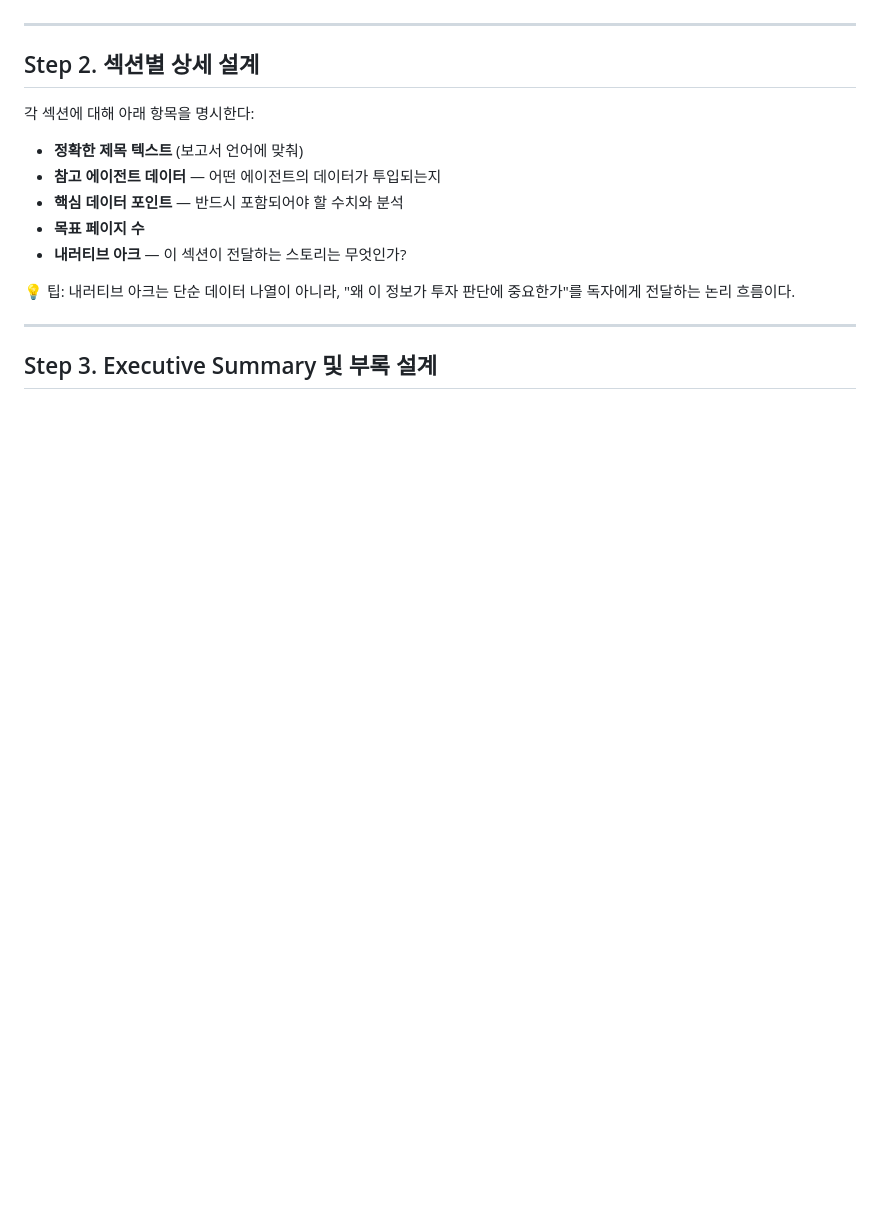
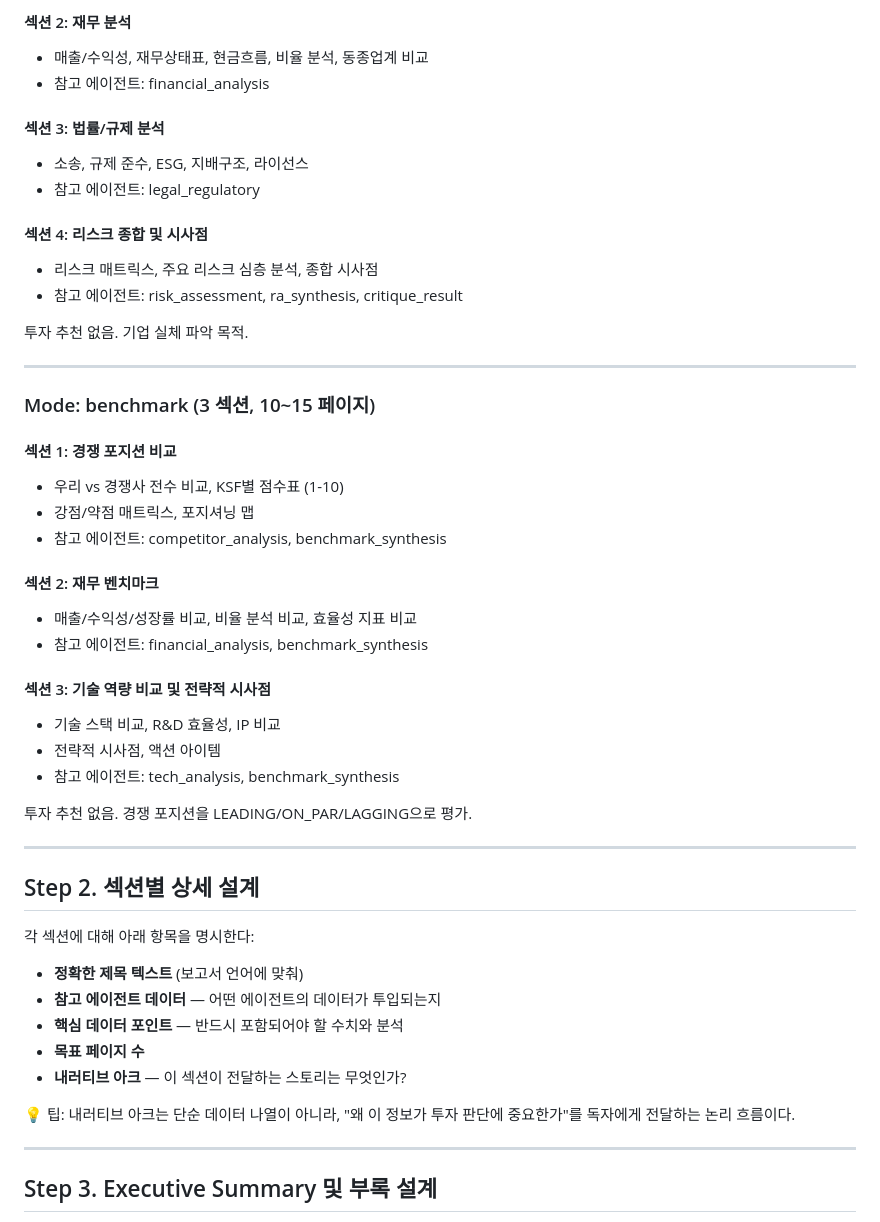
Before and after one commit to danhenney/due-diligence-agent, a Markdown page: agents/phase4/report_structure.md, the part around one of its changes. Rendered like a GitHub page; blank space fills up the shorter version.

```diff
--- a/agents/phase4/report_structure.md
+++ b/agents/phase4/report_structure.md
@@ -60,3 +78,36 @@
+#### 섹션 2: 재무 분석
+- 매출/수익성, 재무상태표, 현금흐름, 비율 분석, 동종업계 비교
+- 참고 에이전트: financial_analysis
+
+#### 섹션 3: 법률/규제 분석
+- 소송, 규제 준수, ESG, 지배구조, 라이선스
+- 참고 에이전트: legal_regulatory
+
+#### 섹션 4: 리스크 종합 및 시사점
+- 리스크 매트릭스, 주요 리스크 심층 분석, 종합 시사점
+- 참고 에이전트: risk_assessment, ra_synthesis, critique_result
+
+투자 추천 없음. 기업 실체 파악 목적.
+
+---
+
+### Mode: benchmark (3 섹션, 10~15 페이지)
+
+#### 섹션 1: 경쟁 포지션 비교
+- 우리 vs 경쟁사 전수 비교, KSF별 점수표 (1-10)
+- 강점/약점 매트릭스, 포지셔닝 맵
+- 참고 에이전트: competitor_analysis, benchmark_synthesis
+
+#### 섹션 2: 재무 벤치마크
+- 매출/수익성/성장률 비교, 비율 분석 비교, 효율성 지표 비교
+- 참고 에이전트: financial_analysis, benchmark_synthesis
+
+#### 섹션 3: 기술 역량 비교 및 전략적 시사점
+- 기술 스택 비교, R&D 효율성, IP 비교
+- 전략적 시사점, 액션 아이템
+- 참고 에이전트: tech_analysis, benchmark_synthesis
+
+투자 추천 없음. 경쟁 포지션을 LEADING/ON_PAR/LAGGING으로 평가.
 
 ---
 
```
Also changed, not shown: other parts of agents/phase4/report_structure.md (+53 -35 lines), agents/phase4/report_writer.md (+144 -61 lines).
